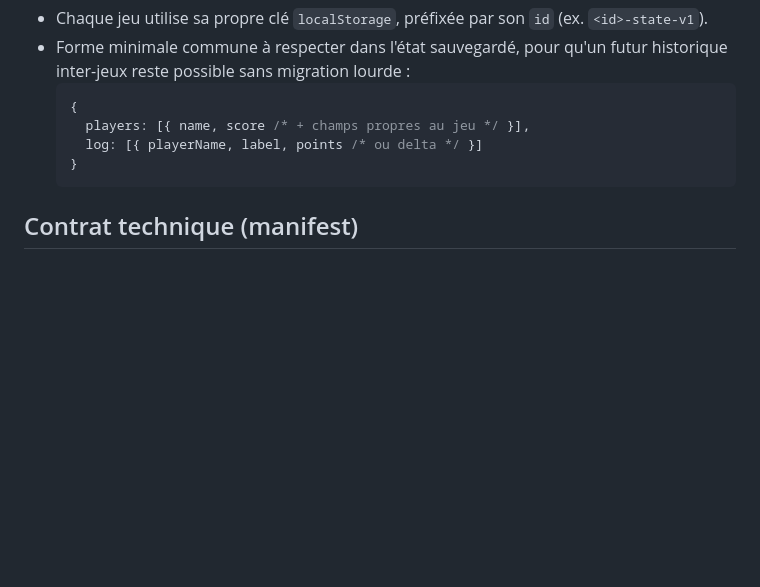
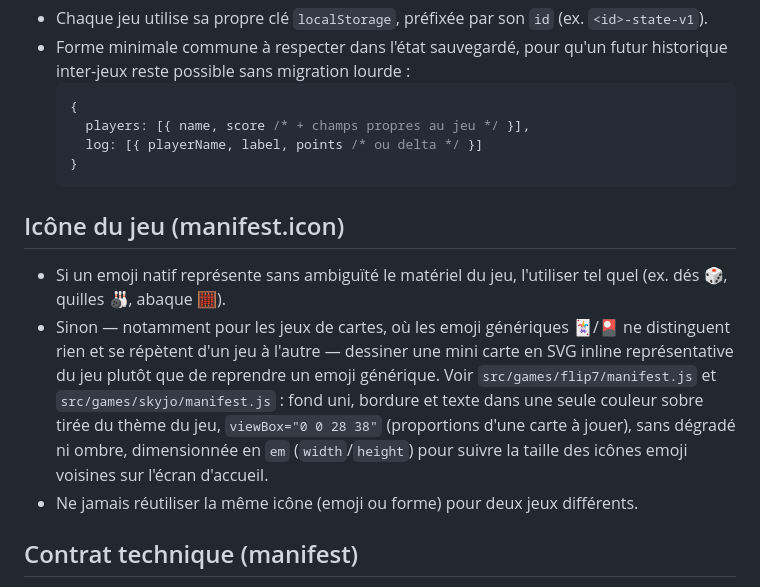
Before and after one commit to MariusLaf/mariuscore2000, a Markdown page: CONTRIBUTING_GAMES.md, the part around the change. GitHub-like rendering; blank space fills up the shorter version.

Commit message:
Documente la règle d'icône pour les futurs jeux
Emoji natif si un seul représente sans ambiguïté le matériel du jeu,
sinon une mini carte SVG dans le thème du jeu (comme Flip 7 et Skyjo)
plutôt qu'un emoji carte générique partagé entre plusieurs jeux.

Co-Authored-By: Claude Sonnet 5 <noreply@anthropic.com>

````diff
--- a/CONTRIBUTING_GAMES.md
+++ b/CONTRIBUTING_GAMES.md
@@ -54,6 +54,12 @@ Tout jeu utilise `createGamesHistory` et enregistre une partie terminée à *cha
   }
   ```
 
+## Icône du jeu (manifest.icon)
+
+- Si un emoji natif représente sans ambiguïté le matériel du jeu, l'utiliser tel quel (ex. dés 🎲, quilles 🎳, abaque 🧮).
+- Sinon — notamment pour les jeux de cartes, où les emoji génériques 🃏/🎴 ne distinguent rien et se répètent d'un jeu à l'autre — dessiner une mini carte en SVG inline représentative du jeu plutôt que de reprendre un emoji générique. Voir `src/games/flip7/manifest.js` et `src/games/skyjo/manifest.js` : fond uni, bordure et texte dans une seule couleur sobre tirée du thème du jeu, `viewBox="0 0 28 38"` (proportions d'une carte à jouer), sans dégradé ni ombre, dimensionnée en `em` (`width`/`height`) pour suivre la taille des icônes emoji voisines sur l'écran d'accueil.
+- Ne jamais réutiliser la même icône (emoji ou forme) pour deux jeux différents.
+
 ## Contrat technique (manifest)
 
 Voir le [README](README.md#ajouter-un-nouveau-jeu) pour la forme exacte du `manifest.js`. En résumé : `mount(container)` injecte son propre CSS/police puis délègue à son module de logique ; `unmount()` retire ce qu'il a injecté. Rien d'autre ne doit fuiter hors du conteneur du jeu (pas de style sur `body`/`:root`, tout est scopé sous `.game-<id>` pour le thème et `.game-root` pour la disposition partagée).
````
